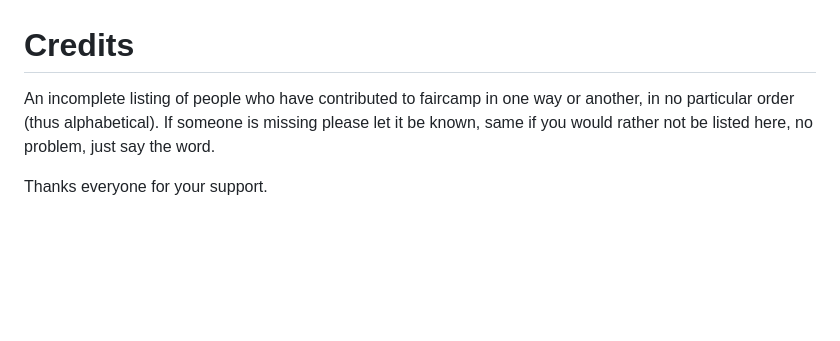
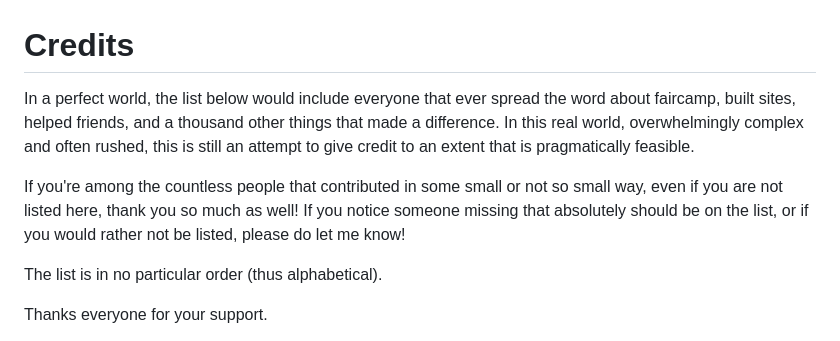
Before and after one commit to eljojo/faircamp-fork, a Markdown page: CREDITS.md, the part around one of its changes. GitHub-like rendering; blank space fills up the shorter version.

Commit message:
Update credits

```diff
--- a/CREDITS.md
+++ b/CREDITS.md
@@ -5,10 +5,18 @@
 
 # Credits
 
-An incomplete listing of people who have contributed to faircamp
-in one way or another, in no particular order (thus alphabetical).
-If someone is missing please let it be known, same if you would
-rather not be listed here, no problem, just say the word.
+In a perfect world, the list below would include everyone that ever spread the
+word about faircamp, built sites, helped friends, and a thousand other things
+that made a difference. In this real world, overwhelmingly complex and often
+rushed, this is still an attempt to give credit to an extent that is
+pragmatically feasible.
+
+If you're among the countless people that contributed in some small or not so
+small way, even if you are not listed here, thank you so much as well! If you notice
+someone missing that absolutely should be on the list, or if you would rather
+not be listed, please do let me know!
+
+The list is in no particular order (thus alphabetical).
 
 Thanks everyone for your support.
 
```
Also changed, not shown: other parts of CREDITS.md (+2 -0 lines).
